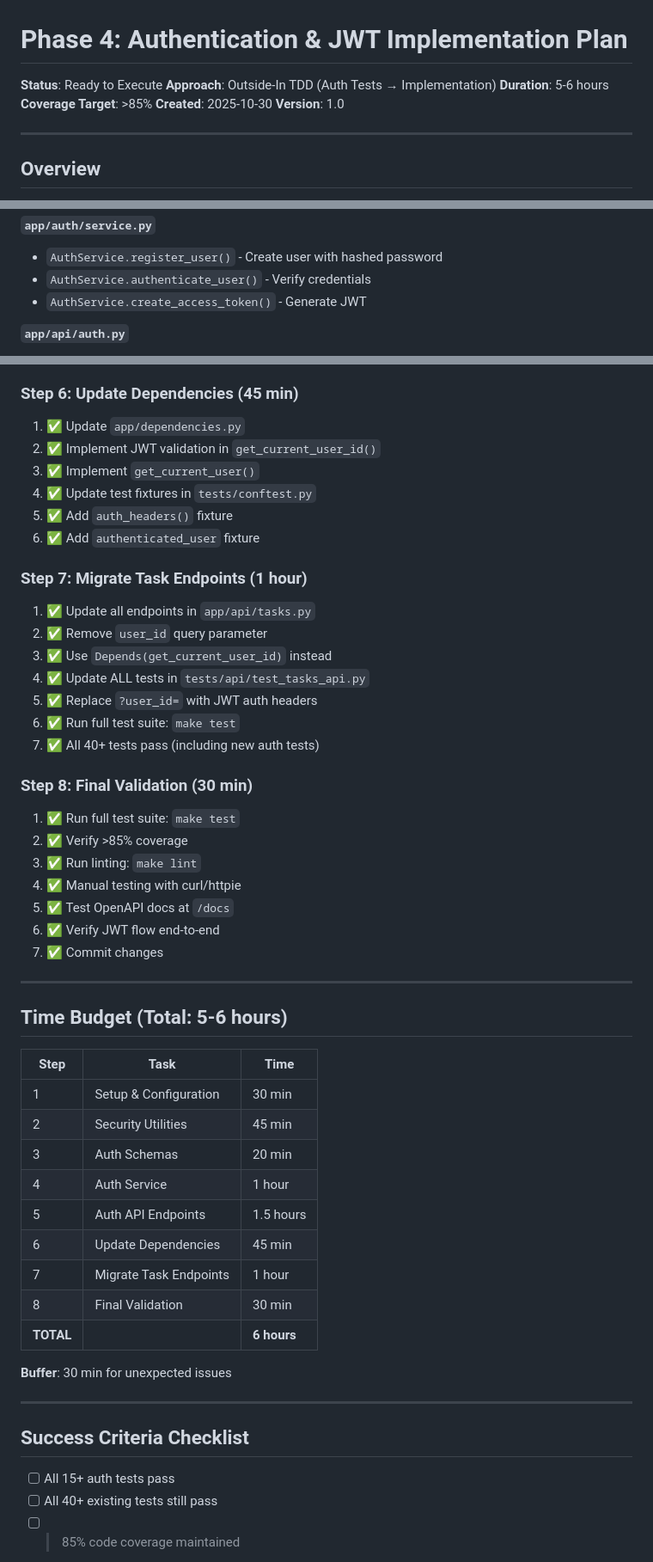
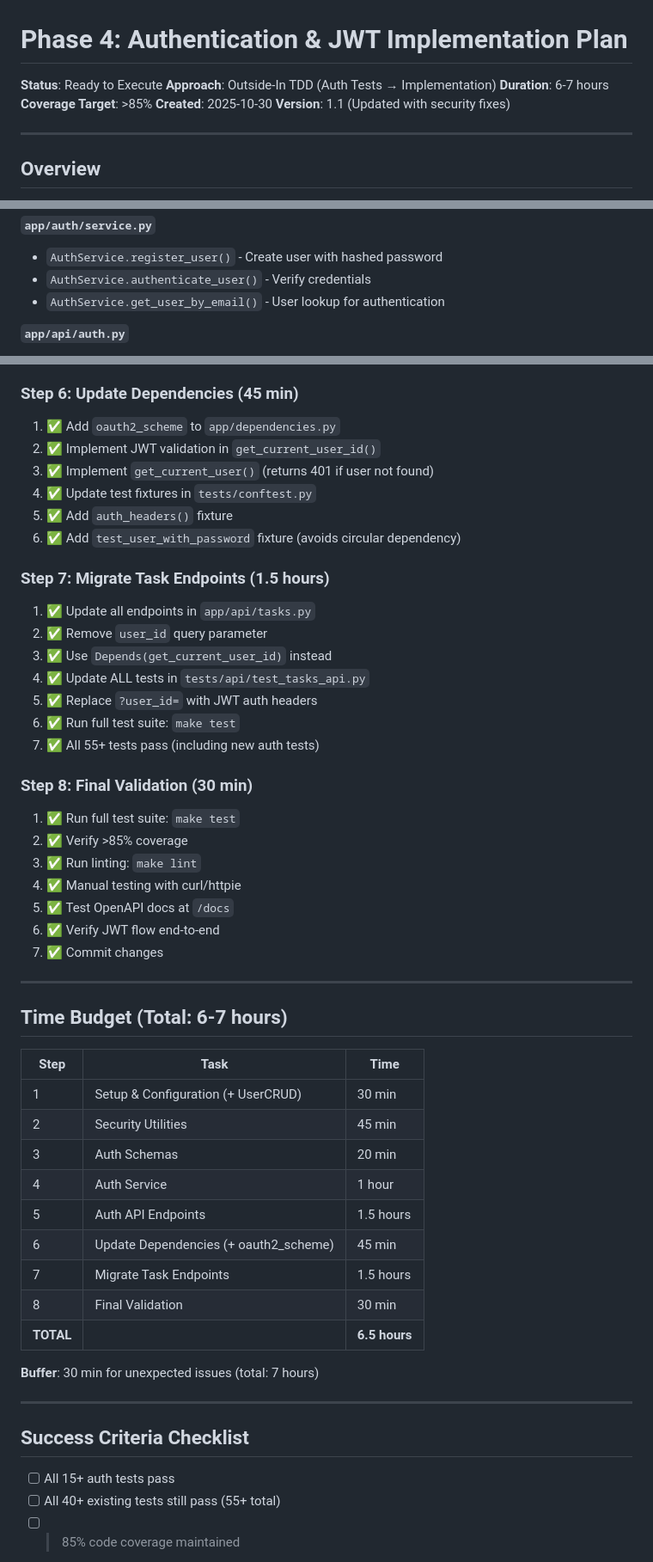
Before and after one commit to neoforge-dev/mindflow, a Markdown page: docs/PHASE4-PLAN.md, 3 parts joined by grey strips. Shown at 86% size. GitHub-like rendering.

```diff
--- a/docs/PHASE4-PLAN.md
+++ b/docs/PHASE4-PLAN.md
@@ -2,10 +2,10 @@
 
 **Status**: Ready to Execute
 **Approach**: Outside-In TDD (Auth Tests → Implementation)
-**Duration**: 5-6 hours
+**Duration**: 6-7 hours
 **Coverage Target**: >85%
 **Created**: 2025-10-30
-**Version**: 1.0
+**Version**: 1.1 (Updated with security fixes)
 
 ---
 
@@ -165,7 +171,7 @@ Build **JWT-based authentication** to replace temporary query parameter auth fro
 **`app/auth/service.py`**
 - `AuthService.register_user()` - Create user with hashed password
 - `AuthService.authenticate_user()` - Verify credentials
-- `AuthService.create_access_token()` - Generate JWT
+- `AuthService.get_user_by_email()` - User lookup for authentication
 
 **`app/api/auth.py`**
 - `POST /api/auth/register` - User registration endpoint
@@ -420,21 +455,21 @@ User A's JWT cannot access User B's tasks
 9. ✅ All auth API tests pass
 
 ### Step 6: Update Dependencies (45 min)
-1. ✅ Update `app/dependencies.py`
+1. ✅ Add `oauth2_scheme` to `app/dependencies.py`
 2. ✅ Implement JWT validation in `get_current_user_id()`
-3. ✅ Implement `get_current_user()`
+3. ✅ Implement `get_current_user()` (returns 401 if user not found)
 4. ✅ Update test fixtures in `tests/conftest.py`
 5. ✅ Add `auth_headers()` fixture
-6. ✅ Add `authenticated_user` fixture
+6. ✅ Add `test_user_with_password` fixture (avoids circular dependency)
 
-### Step 7: Migrate Task Endpoints (1 hour)
+### Step 7: Migrate Task Endpoints (1.5 hours)
 1. ✅ Update all endpoints in `app/api/tasks.py`
 2. ✅ Remove `user_id` query parameter
 3. ✅ Use `Depends(get_current_user_id)` instead
 4. ✅ Update ALL tests in `tests/api/test_tasks_api.py`
 5. ✅ Replace `?user_id=` with JWT auth headers
 6. ✅ Run full test suite: `make test`
-7. ✅ All 40+ tests pass (including new auth tests)
+7. ✅ All 55+ tests pass (including new auth tests)
 
 ### Step 8: Final Validation (30 min)
 1. ✅ Run full test suite: `make test`
@@ -447,28 +482,28 @@ User A's JWT cannot access User B's tasks
 
 ---
 
-## Time Budget (Total: 5-6 hours)
+## Time Budget (Total: 6-7 hours)
 
 | Step | Task | Time |
 |------|------|------|
-| 1 | Setup & Configuration | 30 min |
+| 1 | Setup & Configuration (+ UserCRUD) | 30 min |
 | 2 | Security Utilities | 45 min |
 | 3 | Auth Schemas | 20 min |
 | 4 | Auth Service | 1 hour |
 | 5 | Auth API Endpoints | 1.5 hours |
-| 6 | Update Dependencies | 45 min |
-| 7 | Migrate Task Endpoints | 1 hour |
+| 6 | Update Dependencies (+ oauth2_scheme) | 45 min |
+| 7 | Migrate Task Endpoints | 1.5 hours |
 | 8 | Final Validation | 30 min |
-| **TOTAL** | | **6 hours** |
+| **TOTAL** | | **6.5 hours** |
 
-**Buffer**: 30 min for unexpected issues
+**Buffer**: 30 min for unexpected issues (total: 7 hours)
 
 ---
 
 ## Success Criteria Checklist
 
 - [ ] All 15+ auth tests pass
-- [ ] All 40+ existing tests still pass
+- [ ] All 40+ existing tests still pass (55+ total)
 - [ ] >85% code coverage maintained
 - [ ] Can register new user via API
 - [ ] Registration hashes passwords (never plaintext)
```
Also changed, not shown: other parts of docs/PHASE4-PLAN.md (+80 -19 lines).
